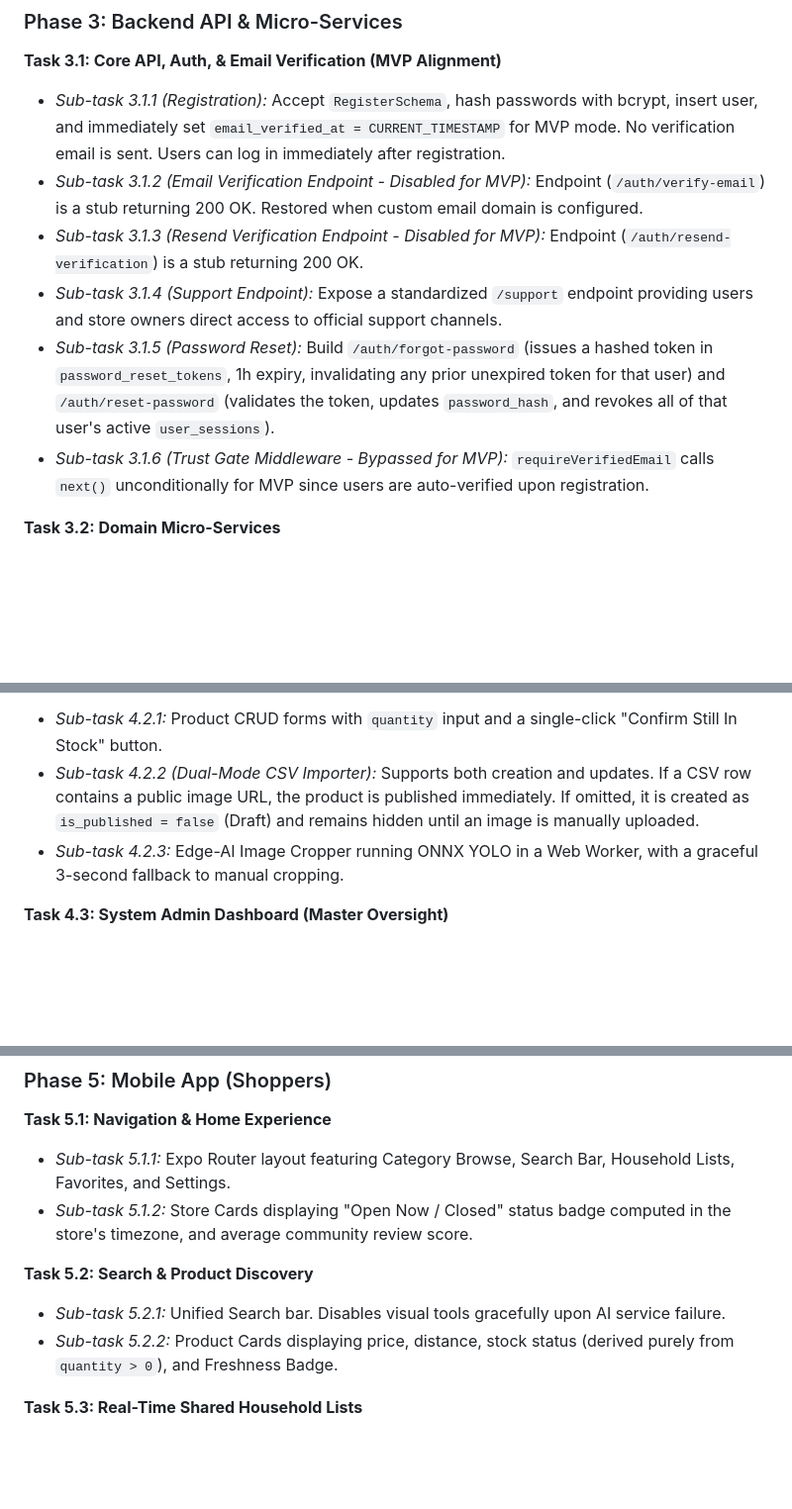
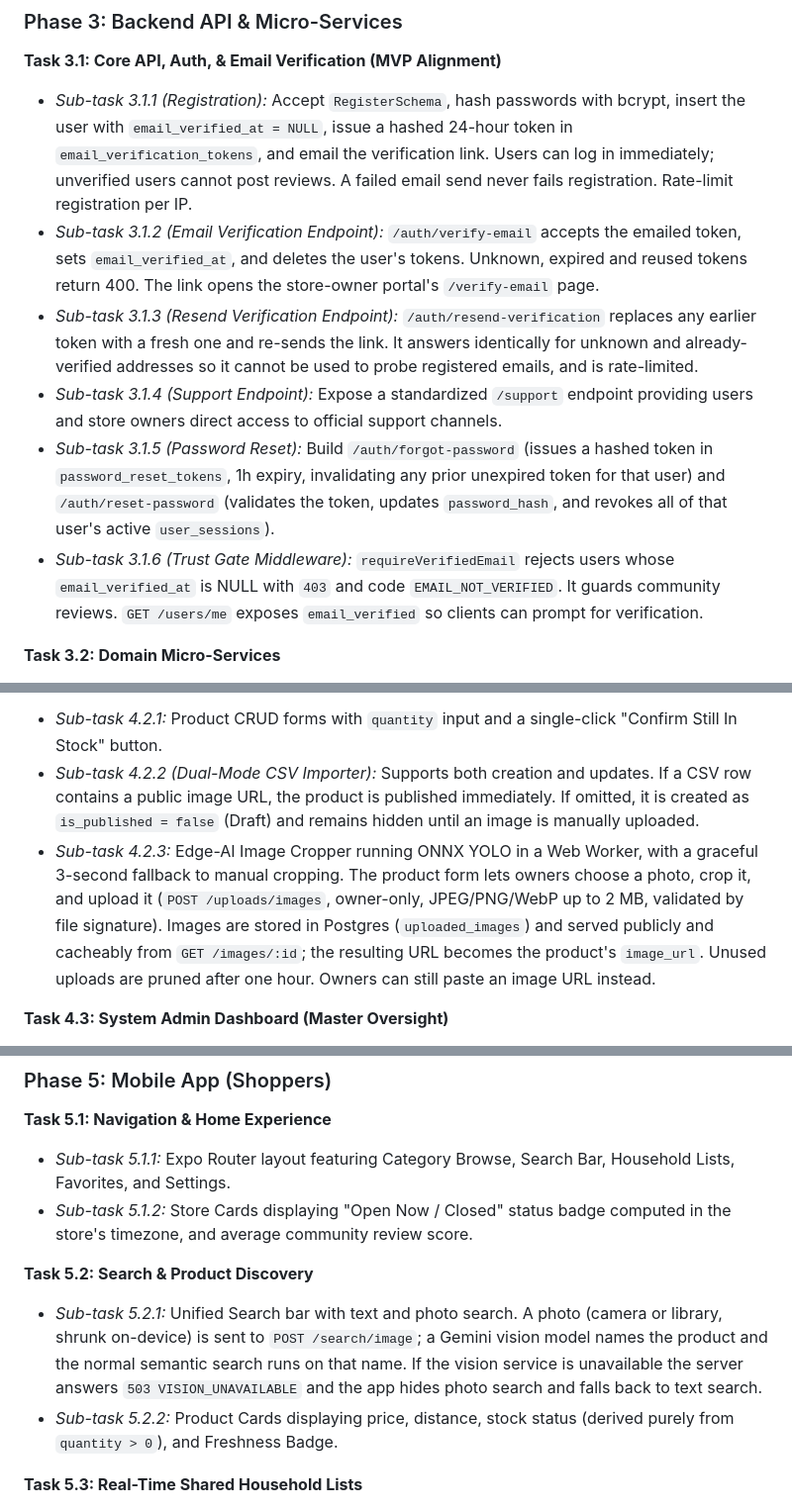
Before and after one commit to Ay-dotcode/NearCommerce, a Markdown page: NearCommerce_SRS.md, 3 parts joined by grey strips. Shown at 99% size. Drawn GitHub-style; blank space fills up the shorter version.

Commit message:
refactor: enhance email verification process and update registration flow in SRS

```diff
--- a/NearCommerce_SRS.md
+++ b/NearCommerce_SRS.md
@@ -64,12 +64,12 @@
 
 **Task 3.1: Core API, Auth, & Email Verification (MVP Alignment)**
 
-- _Sub-task 3.1.1 (Registration):_ Accept `RegisterSchema`, hash passwords with bcrypt, insert user, and immediately set `email_verified_at = CURRENT_TIMESTAMP` for MVP mode. No verification email is sent. Users can log in immediately after registration.
-- _Sub-task 3.1.2 (Email Verification Endpoint - Disabled for MVP):_ Endpoint (`/auth/verify-email`) is a stub returning 200 OK. Restored when custom email domain is configured.
-- _Sub-task 3.1.3 (Resend Verification Endpoint - Disabled for MVP):_ Endpoint (`/auth/resend-verification`) is a stub returning 200 OK.
+- _Sub-task 3.1.1 (Registration):_ Accept `RegisterSchema`, hash passwords with bcrypt, insert the user with `email_verified_at = NULL`, issue a hashed 24-hour token in `email_verification_tokens`, and email the verification link. Users can log in immediately; unverified users cannot post reviews. A failed email send never fails registration. Rate-limit registration per IP.
+- _Sub-task 3.1.2 (Email Verification Endpoint):_ `/auth/verify-email` accepts the emailed token, sets `email_verified_at`, and deletes the user's tokens. Unknown, expired and reused tokens return 400. The link opens the store-owner portal's `/verify-email` page.
+- _Sub-task 3.1.3 (Resend Verification Endpoint):_ `/auth/resend-verification` replaces any earlier token with a fresh one and re-sends the link. It answers identically for unknown and already-verified addresses so it cannot be used to probe registered emails, and is rate-limited.
 - _Sub-task 3.1.4 (Support Endpoint):_ Expose a standardized `/support` endpoint providing users and store owners direct access to official support channels.
 - _Sub-task 3.1.5 (Password Reset):_ Build `/auth/forgot-password` (issues a hashed token in `password_reset_tokens`, 1h expiry, invalidating any prior unexpired token for that user) and `/auth/reset-password` (validates the token, updates `password_hash`, and revokes all of that user's active `user_sessions`).
-- _Sub-task 3.1.6 (Trust Gate Middleware - Bypassed for MVP):_ `requireVerifiedEmail` calls `next()` unconditionally for MVP since users are auto-verified upon registration.
+- _Sub-task 3.1.6 (Trust Gate Middleware):_ `requireVerifiedEmail` rejects users whose `email_verified_at` is NULL with `403` and code `EMAIL_NOT_VERIFIED`. It guards community reviews. `GET /users/me` exposes `email_verified` so clients can prompt for verification.
 
 **Task 3.2: Domain Micro-Services**
 
@@ -90,7 +90,7 @@
 
 - _Sub-task 4.2.1:_ Product CRUD forms with `quantity` input and a single-click "Confirm Still In Stock" button.
 - _Sub-task 4.2.2 (Dual-Mode CSV Importer):_ Supports both creation and updates. If a CSV row contains a public image URL, the product is published immediately. If omitted, it is created as `is_published = false` (Draft) and remains hidden until an image is manually uploaded.
-- _Sub-task 4.2.3:_ Edge-AI Image Cropper running ONNX YOLO in a Web Worker, with a graceful 3-second fallback to manual cropping.
+- _Sub-task 4.2.3:_ Edge-AI Image Cropper running ONNX YOLO in a Web Worker, with a graceful 3-second fallback to manual cropping. The product form lets owners choose a photo, crop it, and upload it (`POST /uploads/images`, owner-only, JPEG/PNG/WebP up to 2 MB, validated by file signature). Images are stored in Postgres (`uploaded_images`) and served publicly and cacheably from `GET /images/:id`; the resulting URL becomes the product's `image_url`. Unused uploads are pruned after one hour. Owners can still paste an image URL instead.
 
 **Task 4.3: System Admin Dashboard (Master Oversight)**
 
@@ -109,7 +109,7 @@
 
 **Task 5.2: Search & Product Discovery**
 
-- _Sub-task 5.2.1:_ Unified Search bar. Disables visual tools gracefully upon AI service failure.
+- _Sub-task 5.2.1:_ Unified Search bar with text and photo search. A photo (camera or library, shrunk on-device) is sent to `POST /search/image`; a Gemini vision model names the product and the normal semantic search runs on that name. If the vision service is unavailable the server answers `503 VISION_UNAVAILABLE` and the app hides photo search and falls back to text search.
 - _Sub-task 5.2.2:_ Product Cards displaying price, distance, stock status (derived purely from `quantity > 0`), and Freshness Badge.
 
 **Task 5.3: Real-Time Shared Household Lists**
```
Also changed, not shown: Implementation.md (+7 -7 lines).
